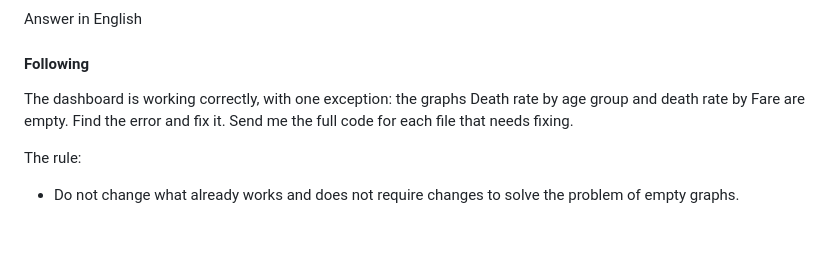
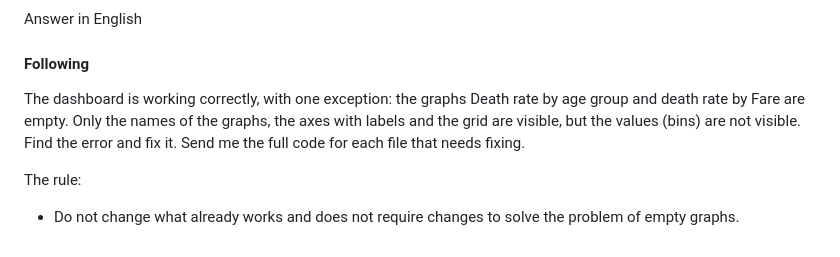
Before and after one commit to eamoroz/basb-nndl, a Markdown page: HW1/README.md, the part around the change. Drawn GitHub-style.

```diff
--- a/HW1/README.md
+++ b/HW1/README.md
@@ -125,7 +125,7 @@ Answer in English
 
 #### Following
 
-The dashboard is working correctly, with one exception: the graphs Death rate by age group and death rate by Fare are empty. Find the error and fix it. Send me the full code for each file that needs fixing.
+The dashboard is working correctly, with one exception: the graphs Death rate by age group and death rate by Fare are empty. Only the names of the graphs, the axes with labels and the grid are visible, but the values (bins) are not visible. Find the error and fix it. Send me the full code for each file that needs fixing.
 
 The rule:
 - Do not change what already works and does not require changes to solve the problem of empty graphs.
```
